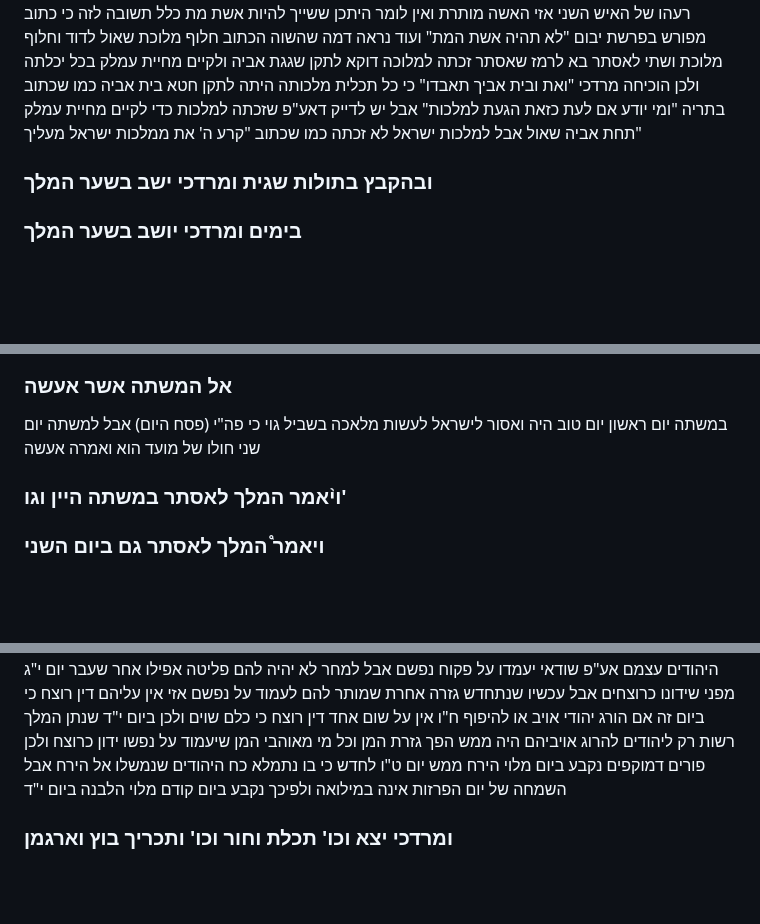
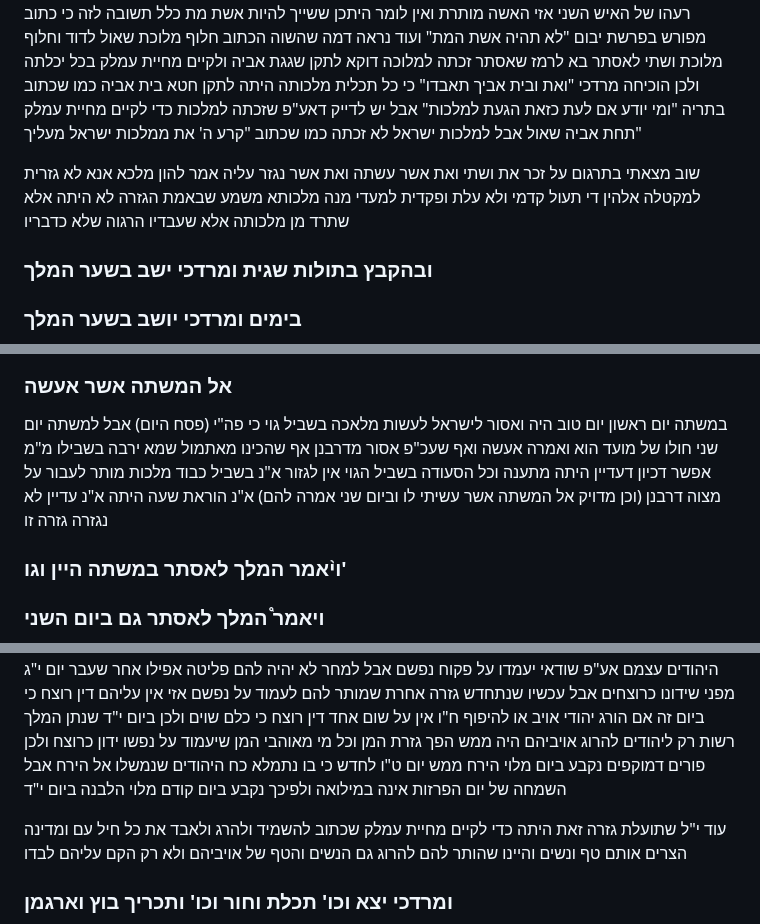
Before and after one commit to jkstrauss/bsy, a Markdown page: purim/PurimTorah.md, 3 parts joined by grey strips. Rendered like a GitHub page; blank space fills up the shorter version.

Commit message:
Add some more explanations

```diff
--- a/purim/PurimTorah.md
+++ b/purim/PurimTorah.md
@@ -77,6 +77,10 @@
 כזאת הגעת למלכות" אבל יש לדייק דאע"פ שזכתה למלכות כדי לקיים מחיית עמלק תחת אביה שאול אבל למלכות ישראל
 לא זכתה כמו שכתוב "קרע ה' את ממלכות ישראל מעליך"
 
+שוב מצאתי בתרגום על זכר את ושתי ואת אשר עשתה ואת אשר נגזר עליה אמר להון מלכא אנא לא גזרית למקטלה אלהין
+די תעול קדמי ולא עלת ופקדית למעדי מנה מלכותא משמע שבאמת הגזרה לא היתה אלא שתרד מן מלכותה אלא שעבדיו הרגוה
+שלא כדבריו
+
 ### ובהקבץ בתולות שגית ומרדכי ישב בשער המלך
 ### בימים ומרדכי יושב בשער המלך
 יש לדייק על שינוי כתיבת מילת "יושב" ו"ישב" כי כמו שפרש"י בספר בראשית על "ולוט ישב בשער סדום" שאותו היום
@@ -118,7 +122,10 @@
 ### אל המשתה אשר עשיתי
 ### אל המשתה אשר אעשה
 במשתה יום ראשון יום טוב היה ואסור לישראל לעשות מלאכה בשביל גוי כי פה"י (פסח היום) אבל למשתה יום שני חולו
-של מועד הוא ואמרה אעשה
+של מועד הוא ואמרה אעשה ואף שעכ"פ אסור מדרבנן אף שהכינו מאתמול שמא ירבה בשבילו מ"מ אפשר דכיון דעדיין היתה
+מתענה וכל הסעודה בשביל הגוי אין לגזור א"נ בשביל כבוד מלכות מותר לעבור על מצוה דרבנן (וכן מדויק אל המשתה
+אשר עשיתי לו וביום שני אמרה להם) א"נ הוראת שעה היתה א"נ עדיין לא נגזרה גזרה זו
+
 
 ### וי֨אמר המלך לאסתר במשתה היין וגו'
 ### ויאמר֩ המלך לאסתר גם ביום השני
@@ -179,6 +186,9 @@
 ולכן ביום י"ד שנתן המלך רשות רק ליהודים להרוג אויביהם היה ממש הפך גזרת המן וכל מי מאוהבי המן שיעמוד על
 נפשו ידון כרוצח ולכן פורים דמוקפים נקבע ביום מלוי הירח ממש יום ט"ו לחדש כי בו נתמלא כח היהודים שנמשלו אל
 הירח אבל השמחה של יום הפרזות אינה במילואה ולפיכך נקבע ביום קודם מלוי הלבנה ביום י"ד
+
+עוד י"ל שתועלת גזרה זאת היתה כדי לקיים מחיית עמלק שכתוב להשמיד ולהרג ולאבד את כל חיל עם ומדינה הצרים
+אותם טף ונשים והיינו שהותר להם להרוג גם הנשים והטף של אויביהם ולא רק הקם עליהם לבדו
 
 ### ומרדכי יצא וכו' תכלת וחור וכו' ותכריך בוץ וארגמן
 יש להקשות הא תכלה וחור ובוץ וארגמן אסורים משום שעטנז והנה במסכת כלאים פ"ט מ"ט משיחות של ארגמן אסורות
```
